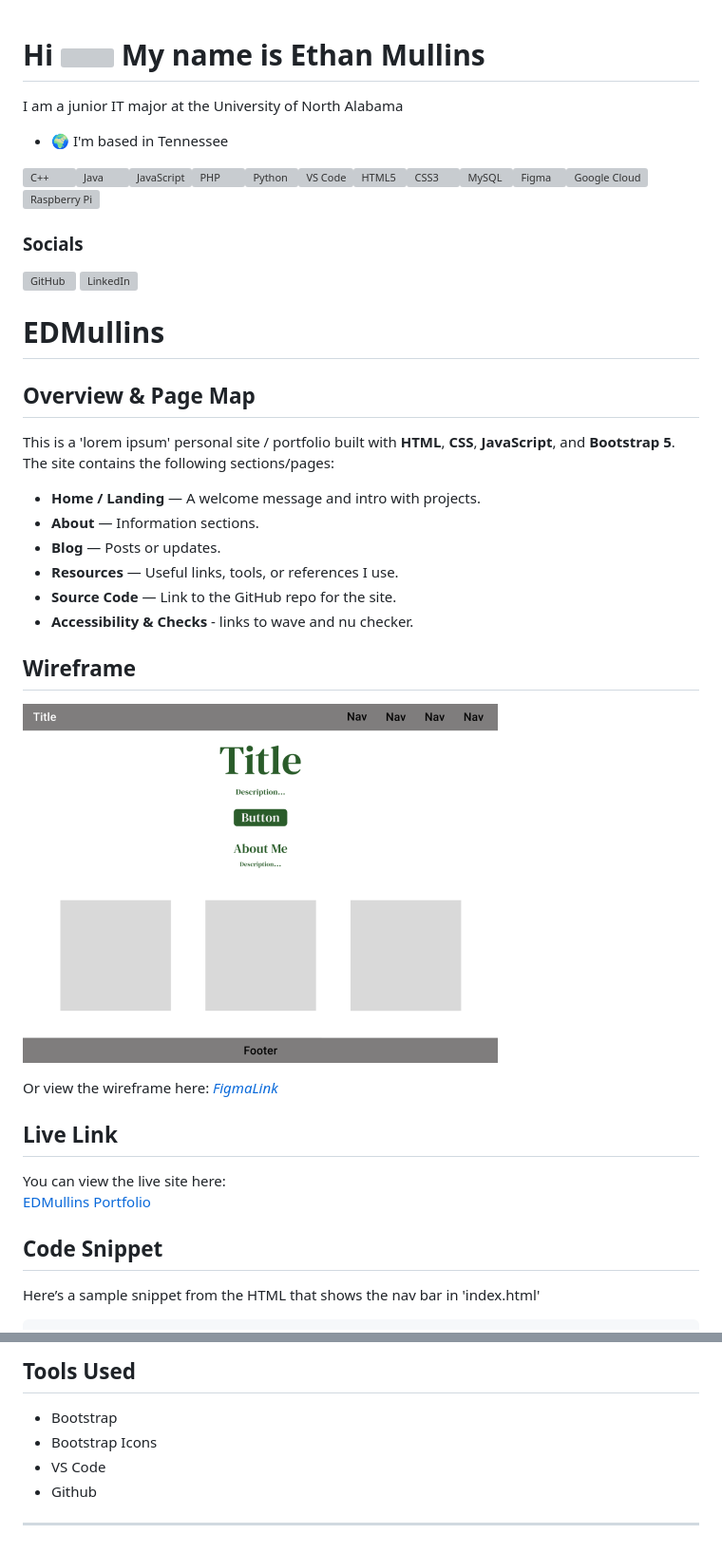
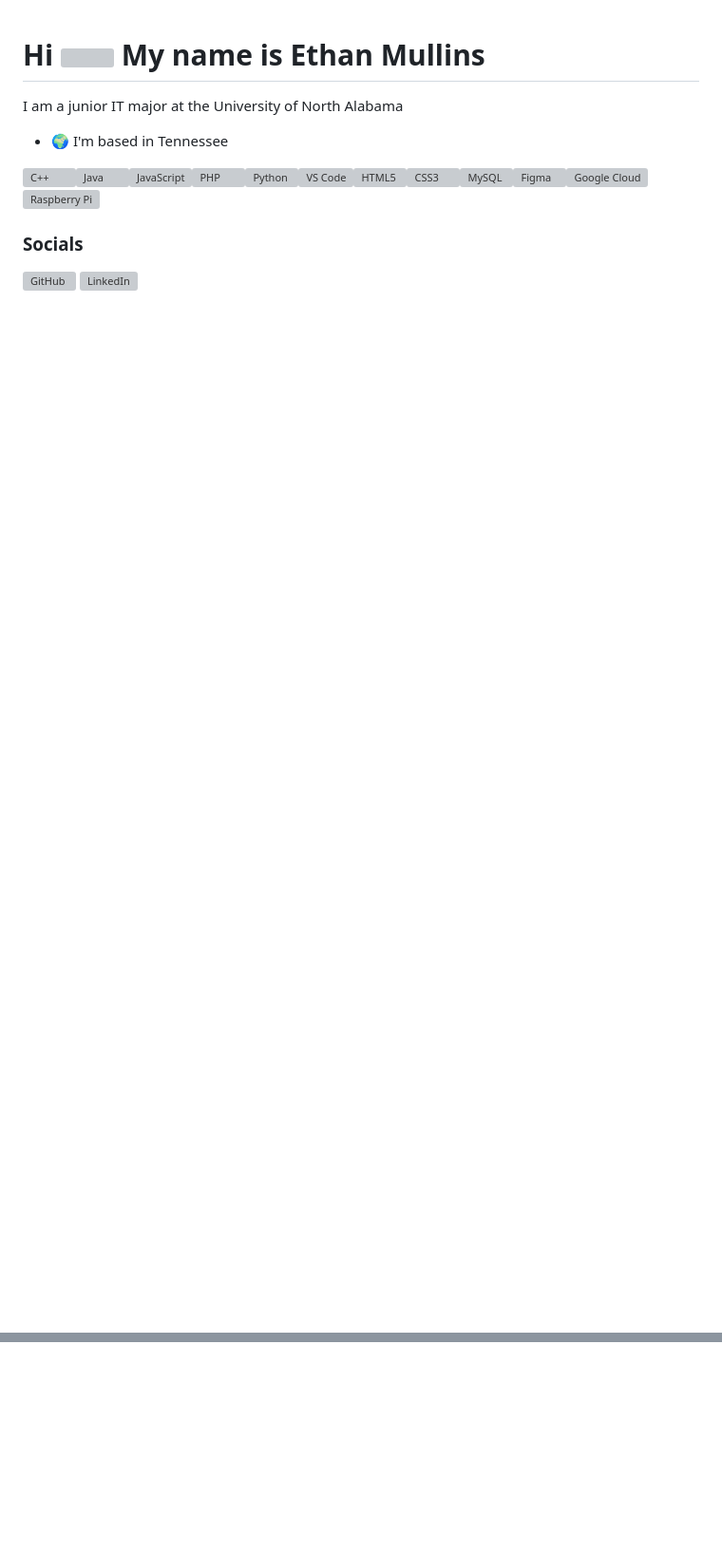
Before and after one commit to EDMullins/EDMullins, a Markdown page: README.md, 2 parts joined by grey strips. Shown at 95% size. Drawn GitHub-style; blank space fills up the shorter version; grey boxes are pictures that could not be loaded.

```diff
--- a/README.md
+++ b/README.md
@@ -12,33 +12,3 @@ I am a junior IT major at the University of North Alabama
 ### Socials
 
 <p align="left"> <a href="https://www.github.com/EDMullins" target="_blank" rel="noreferrer"> <picture> <source media="(prefers-color-scheme: dark)" srcset="https://raw.githubusercontent.com/danielcranney/readme-generator/main/public/icons/socials/github-dark.svg" /> <source media="(prefers-color-scheme: light)" srcset="https://raw.githubusercontent.com/danielcranney/readme-generator/main/public/icons/socials/github.svg" /> <img src="https://raw.githubusercontent.com/danielcranney/readme-generator/main/public/icons/socials/github.svg" width="32" height="32" alt="GitHub" title="GitHub" /> </picture> </a> <a href="https://www.linkedin.com/in/ethan-mullins-03b78b237" target="_blank" rel="noreferrer"> <picture> <source media="(prefers-color-scheme: dark)" srcset="https://raw.githubusercontent.com/danielcranney/readme-generator/main/public/icons/socials/linkedin-dark.svg" /> <source media="(prefers-color-scheme: light)" srcset="https://raw.githubusercontent.com/danielcranney/readme-generator/main/public/icons/socials/linkedin.svg" /> <img src="https://raw.githubusercontent.com/danielcranney/readme-generator/main/public/icons/socials/linkedin.svg" width="32" height="32" alt="LinkedIn" title="LinkedIn" /> </picture> </a></p>
-
-# EDMullins
-
-## Overview & Page Map
-
-This is a 'lorem ipsum' personal site / portfolio built with **HTML**, **CSS**, **JavaScript**, and **Bootstrap 5**.
-The site contains the following sections/pages:
-
-- **Home / Landing** — A welcome message and intro with projects.
-- **About** — Information sections.
-- **Blog** — Posts or updates.
-- **Resources** — Useful links, tools, or references I use.
-- **Source Code** — Link to the GitHub repo for the site.
-- **Accessibility & Checks** - links to wave and nu checker.
-
-## Wireframe
-
-![Wireframe](docs/imgs/wireframeIndex.png)
-
-Or view the wireframe here: *[FigmaLink](https://www.figma.com/design/vLFrmlF2nNfwaQowq0cMz9/Untitled?node-id=0-1&t=klDkNwxUdKKlBG7C-1)*
-
-## Live Link
-
-You can view the live site here:
-[EDMullins Portfolio](https://edmullins.github.io/EDMullins/)
-
-## Code Snippet
-
-Here’s a sample snippet from the HTML that shows the nav bar in 'index.html'
-
@@ -76,7 +14,0 @@ Here’s a sample snippet from the HTML that shows the nav bar in 'index.html'
-## Tools Used
-
-- Bootstrap
-- Bootstrap Icons
-- VS Code
-- Github
----
```
Also changed, not shown: other parts of README.md (+0 -31 lines).
